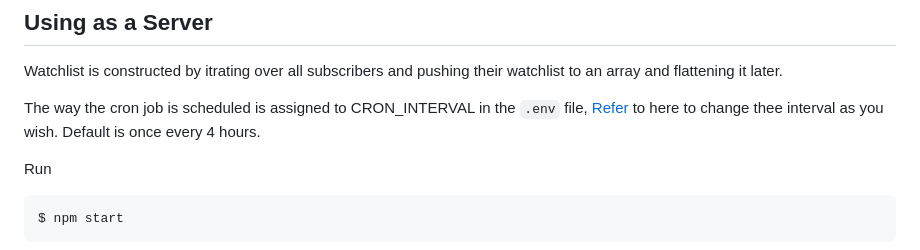
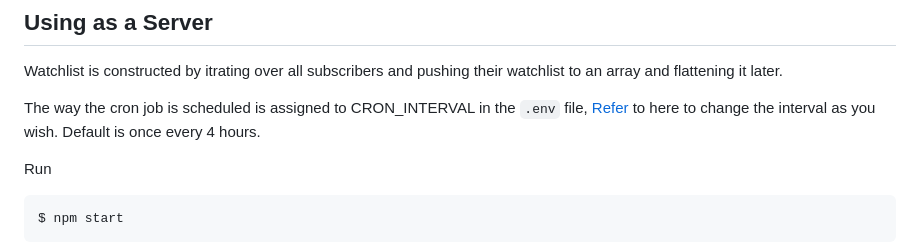
Before and after one commit to yussufbiyik/lego-store-stock-checker, a Markdown page: readme.md, the part around the change. GitHub-like rendering.

Commit message:
Update readme.md Fix typo

```diff
--- a/readme.md
+++ b/readme.md
@@ -89,7 +89,7 @@ Change all the values.
 ## Using as a Server
 Watchlist is constructed by itrating over all subscribers and pushing their watchlist to an array and flattening it later.
 
-The way the cron job is scheduled is assigned to CRON_INTERVAL in the `.env` file, [Refer](https://www.npmjs.com/package/node-cron#cron-syntax) to here to change thee interval as you wish.
+The way the cron job is scheduled is assigned to CRON_INTERVAL in the `.env` file, [Refer](https://www.npmjs.com/package/node-cron#cron-syntax) to here to change the interval as you wish.
 Default is once every 4 hours.
 
 Run
```
